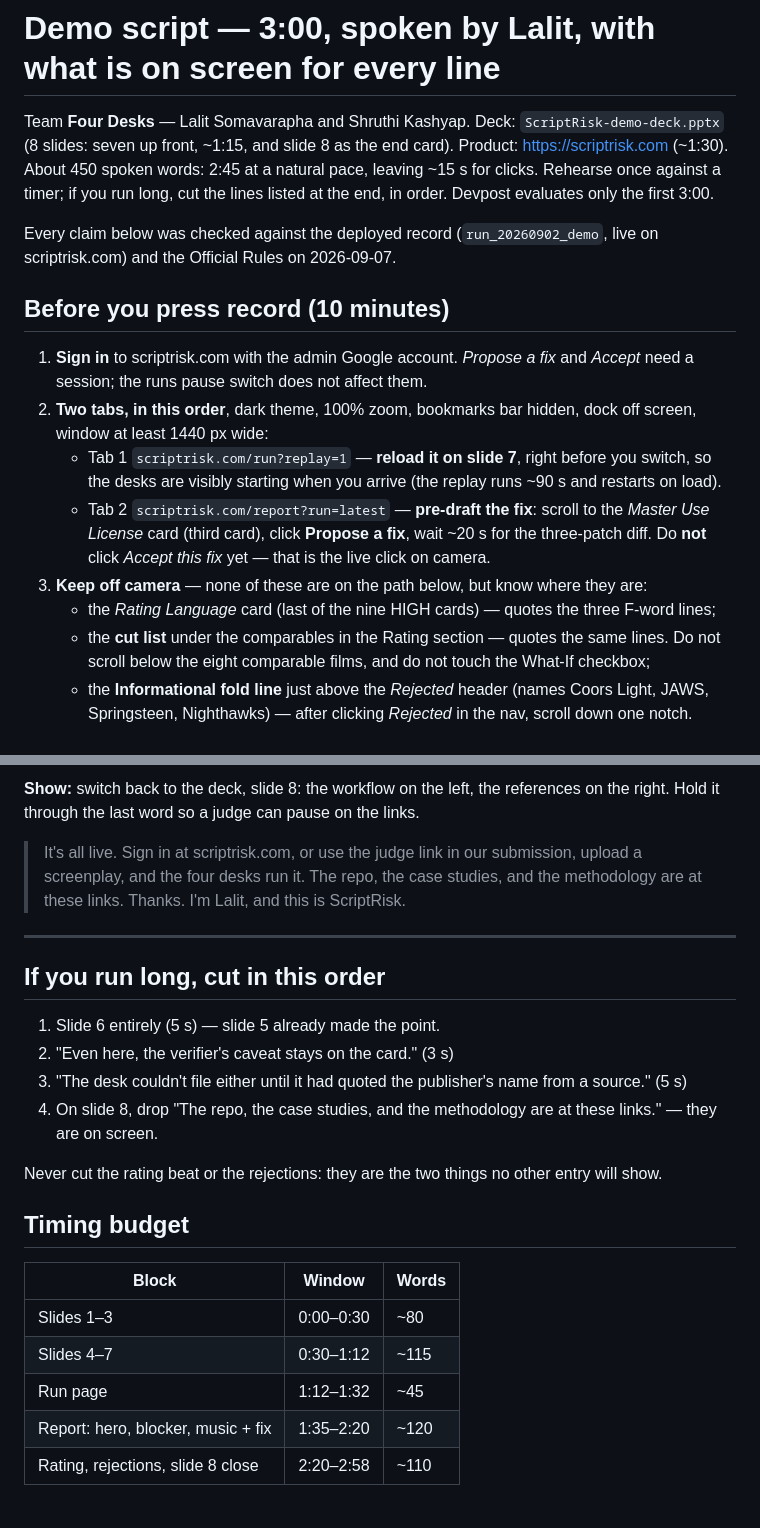
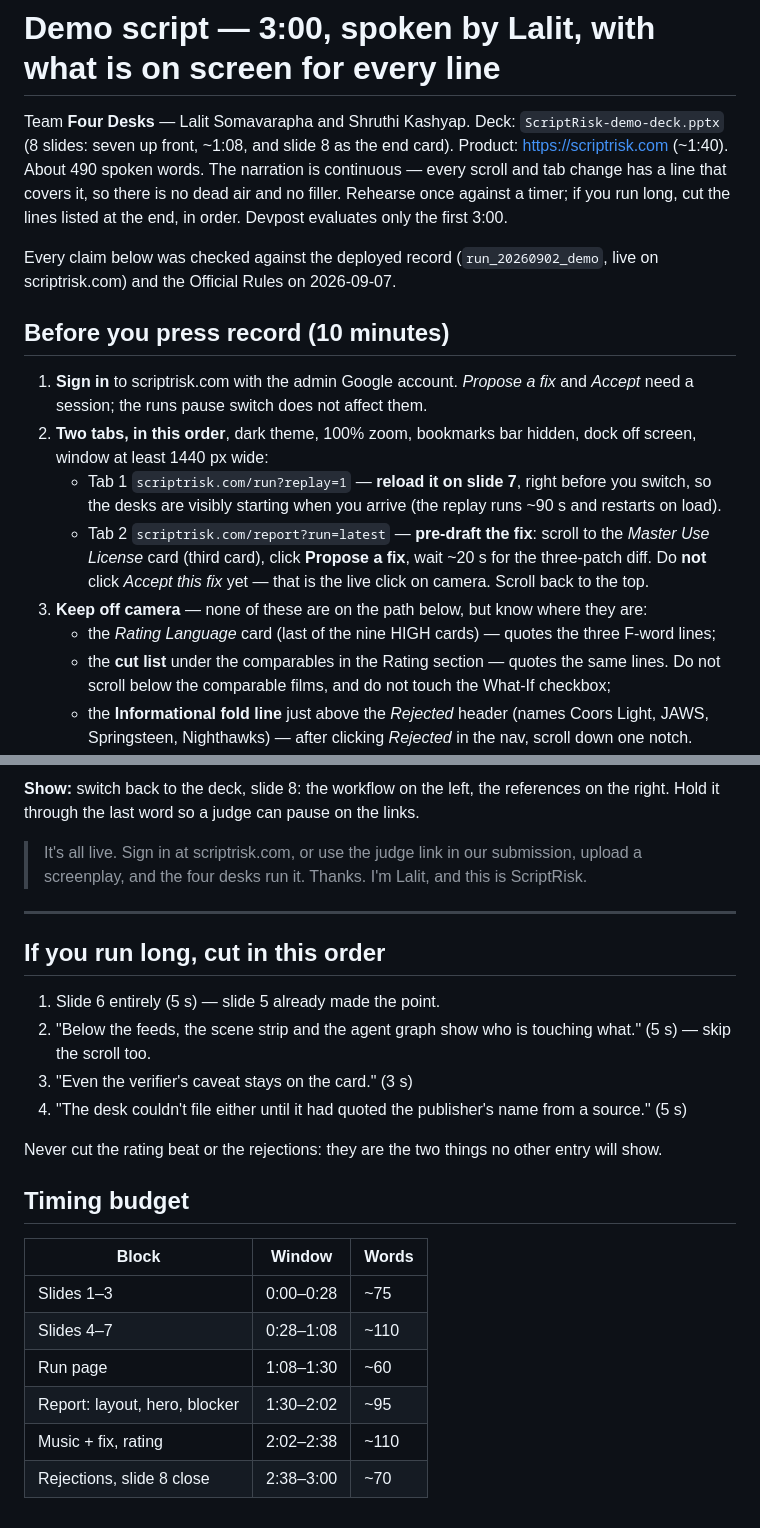
Before and after one commit to lalitlouis/greenlight, a Markdown page: docs/DEMO-SCRIPT.md, 2 parts joined by grey strips. Drawn GitHub-style.

```diff
--- a/docs/DEMO-SCRIPT.md
+++ b/docs/DEMO-SCRIPT.md
@@ -1,9 +1,10 @@
 # Demo script — 3:00, spoken by Lalit, with what is on screen for every line
 
 Team **Four Desks** — Lalit Somavarapha and Shruthi Kashyap. Deck: `ScriptRisk-demo-deck.pptx`
-(8 slides: seven up front, ~1:15, and slide 8 as the end card). Product: https://scriptrisk.com (~1:30). About 450 spoken words: 2:45 at a
-natural pace, leaving ~15 s for clicks. Rehearse once against a timer; if you run long, cut the
-lines listed at the end, in order. Devpost evaluates only the first 3:00.
+(8 slides: seven up front, ~1:08, and slide 8 as the end card). Product: https://scriptrisk.com
+(~1:40). About 490 spoken words. The narration is continuous — every scroll and tab change has a
+line that covers it, so there is no dead air and no filler. Rehearse once against a timer; if you
+run long, cut the lines listed at the end, in order. Devpost evaluates only the first 3:00.
 
 Every claim below was checked against the deployed record (`run_20260902_demo`, live on
 scriptrisk.com) and the Official Rules on 2026-09-07.
@@ -18,11 +19,12 @@ scriptrisk.com) and the Official Rules on 2026-09-07.
      the desks are visibly starting when you arrive (the replay runs ~90 s and restarts on load).
    - Tab 2 `scriptrisk.com/report?run=latest` — **pre-draft the fix**: scroll to the *Master Use
      License* card (third card), click **Propose a fix**, wait ~20 s for the three-patch diff.
-     Do **not** click *Accept this fix* yet — that is the live click on camera.
+     Do **not** click *Accept this fix* yet — that is the live click on camera. Scroll back to
+     the top.
 3. **Keep off camera** — none of these are on the path below, but know where they are:
    - the *Rating Language* card (last of the nine HIGH cards) — quotes the three F-word lines;
    - the **cut list** under the comparables in the Rating section — quotes the same lines. Do not
-     scroll below the eight comparable films, and do not touch the What-If checkbox;
+     scroll below the comparable films, and do not touch the What-If checkbox;
    - the **Informational fold line** just above the *Rejected* header (names Coors Light, JAWS,
      Springsteen, Nighthawks) — after clicking *Rejected* in the nav, scroll down one notch.
    - The music cards name the song, the writer, the performer and the two rights holders. That is
@@ -119,18 +127,17 @@ cited statute (14 U.S.C. § 933) … 'vessel or aircraft' … pickup truck".
 **Show:** switch back to the deck, slide 8: the workflow on the left, the references on the right.
 Hold it through the last word so a judge can pause on the links.
 > It's all live. Sign in at scriptrisk.com, or use the judge link in our submission, upload a
-> screenplay, and the four desks run it. The repo, the case studies, and the methodology are at
-> these links. Thanks. I'm Lalit, and this is ScriptRisk.
+> screenplay, and the four desks run it. Thanks. I'm Lalit, and this is ScriptRisk.
 
 ---
 
 ## If you run long, cut in this order
 
 1. Slide 6 entirely (5 s) — slide 5 already made the point.
-2. "Even here, the verifier's caveat stays on the card." (3 s)
-3. "The desk couldn't file either until it had quoted the publisher's name from a source." (5 s)
-4. On slide 8, drop "The repo, the case studies, and the methodology are at these links." — they
-   are on screen.
+2. "Below the feeds, the scene strip and the agent graph show who is touching what." (5 s) —
+   skip the scroll too.
+3. "Even the verifier's caveat stays on the card." (3 s)
+4. "The desk couldn't file either until it had quoted the publisher's name from a source." (5 s)
 
 Never cut the rating beat or the rejections: they are the two things no other entry will show.
 
@@ -138,8 +145,9 @@ Never cut the rating beat or the rejections: they are the two things no other en
 
 | Block | Window | Words |
 |---|---|---|
-| Slides 1–3 | 0:00–0:30 | ~80 |
-| Slides 4–7 | 0:30–1:12 | ~115 |
-| Run page | 1:12–1:32 | ~45 |
-| Report: hero, blocker, music + fix | 1:35–2:20 | ~120 |
-| Rating, rejections, slide 8 close | 2:20–2:58 | ~110 |
+| Slides 1–3 | 0:00–0:28 | ~75 |
+| Slides 4–7 | 0:28–1:08 | ~110 |
+| Run page | 1:08–1:30 | ~60 |
+| Report: layout, hero, blocker | 1:30–2:02 | ~95 |
+| Music + fix, rating | 2:02–2:38 | ~110 |
+| Rejections, slide 8 close | 2:38–3:00 | ~70 |
```
Also changed, not shown: other parts of docs/DEMO-SCRIPT.md (+58 -52 lines).
